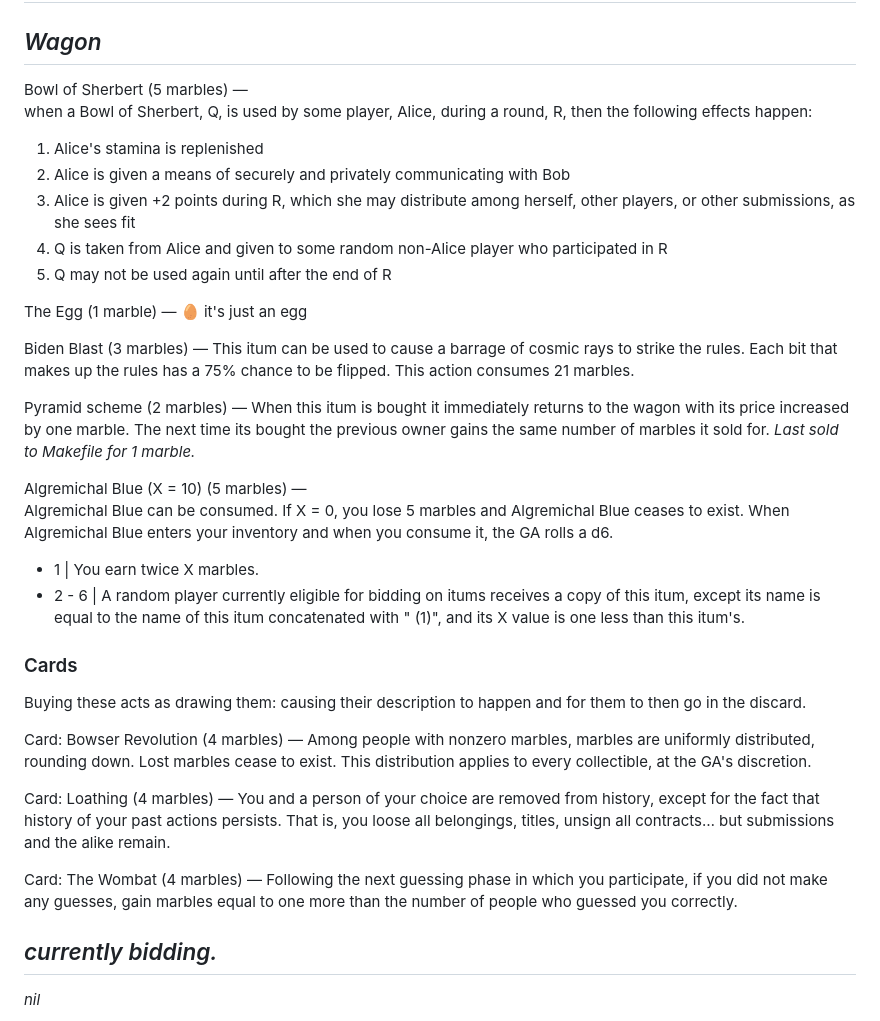
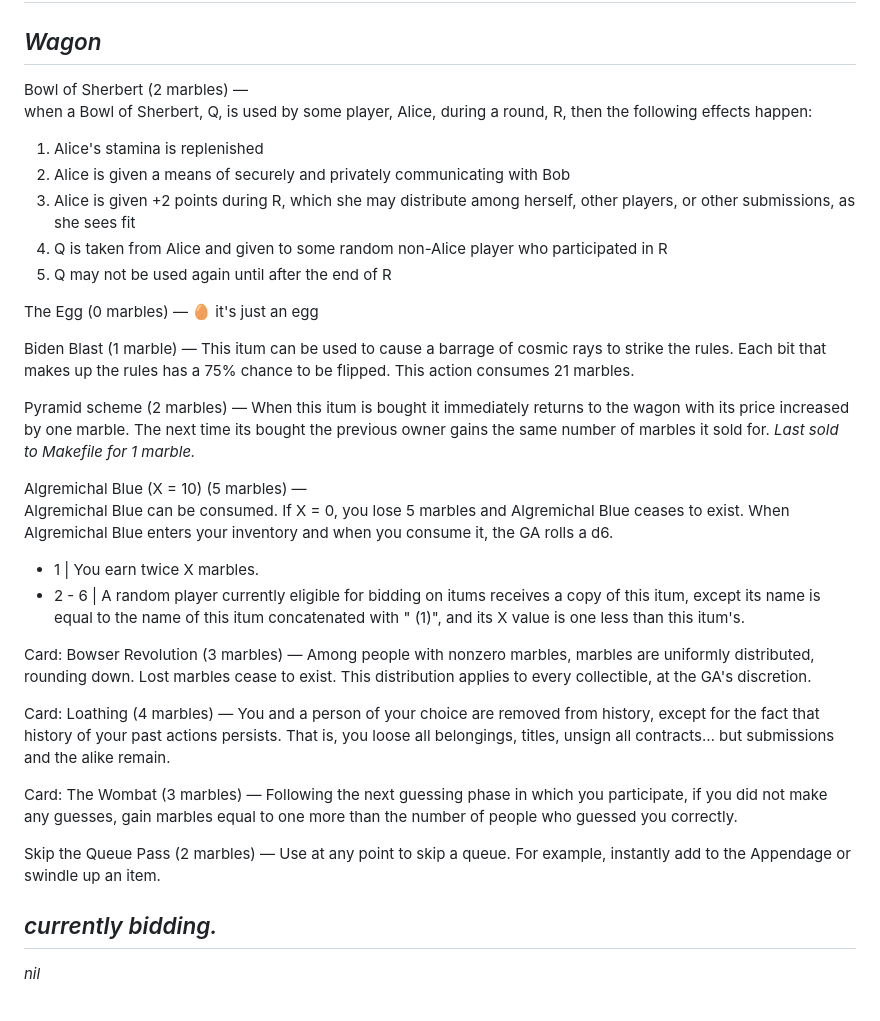
Before and after one commit to Jetison333/rotg, a Markdown page: wagon.md, the part around the change. Drawn GitHub-style.

Commit message:
wagon: skip the queue pass

```diff
--- a/wagon.md
+++ b/wagon.md
@@ -2,7 +2,7 @@
 
 ## *Wagon*
 
-Bowl of Sherbert (5 marbles) —
+Bowl of Sherbert (2 marbles) —
 when a Bowl of Sherbert, Q, is used by some player, Alice, during a round, R, then the following effects happen:
 1. Alice's stamina is replenished
 2. Alice is given a means of securely and privately communicating with Bob
@@ -10,9 +10,9 @@ when a Bowl of Sherbert, Q, is used by some player, Alice, during a round, R, th
 4. Q is taken from Alice and given to some random non-Alice player who participated in R
 5. Q may not be used again until after the end of R
 
-The Egg (1 marble) — 🥚 it's just an egg
+The Egg (0 marbles) — 🥚 it's just an egg
 
-Biden Blast (3 marbles) — This itum can be used to cause a barrage of cosmic rays to strike the rules. Each bit that makes up the rules has a 75% chance to be flipped. This action consumes 21 marbles.
+Biden Blast (1 marble) — This itum can be used to cause a barrage of cosmic rays to strike the rules. Each bit that makes up the rules has a 75% chance to be flipped. This action consumes 21 marbles.
 
 Pyramid scheme (2 marbles) — When this itum is bought it immediately returns to the wagon with its price increased by one marble. The next time its bought the previous owner gains the same number of marbles it sold for.  *Last sold to Makefile for 1 marble.*
 
@@ -23,14 +23,14 @@ When Algremichal Blue enters your inventory and when you consume it, the GA roll
 * 1 | You earn twice X marbles.
 * 2 - 6 | A random player currently eligible for bidding on itums receives a copy of this itum, except its name is equal to the name of this itum concatenated with " (1)", and its X value is one less than this itum's.
 
-### Cards
-Buying these acts as drawing them: causing their description to happen and for them to then go in the discard.
-
-Card: Bowser Revolution (4 marbles) — Among people with nonzero marbles, marbles are uniformly distributed, rounding down.  Lost marbles cease to exist.  This distribution applies to every collectible, at the GA's discretion.
+Card: Bowser Revolution (3 marbles) — Among people with nonzero marbles, marbles are uniformly distributed, rounding down.  Lost marbles cease to exist.  This distribution applies to every collectible, at the GA's discretion.
 
 Card: Loathing (4 marbles) — You and a person of your choice are removed from history, except for the fact that history of your past actions persists.  That is, you loose all belongings, titles, unsign all contracts… but submissions and the alike remain.
 
-Card: The Wombat (4 marbles) — Following the next guessing phase in which you participate, if you did not make any guesses, gain marbles equal to one more than the number of people who guessed you correctly.
+Card: The Wombat (3 marbles) — Following the next guessing phase in which you participate, if you did not make any guesses, gain marbles equal to one more than the number of people who guessed you correctly.
+
+Skip the Queue Pass (2 marbles) — Use at any point to skip a queue.  For example, instantly add to the Appendage or swindle up an item.
+
 
 ## *currently bidding.*
 
```
